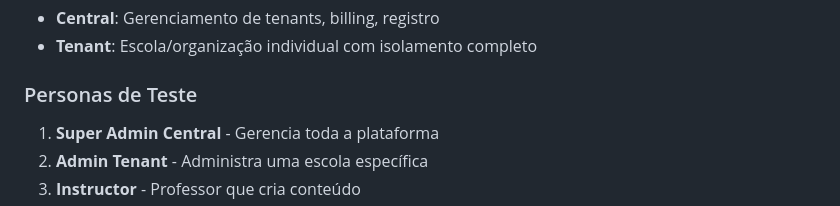
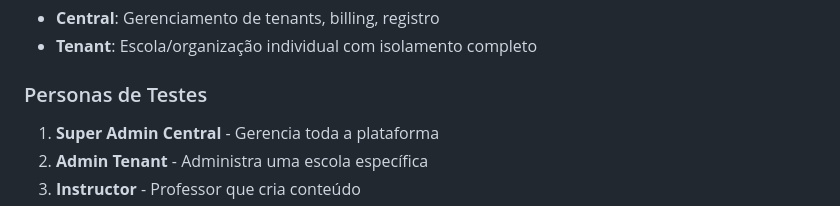
Before and after one commit to dilsondbs/saas-gamificacao, a Markdown page: PLANO_TESTES_MANUAIS.md, the part around the change. Drawn GitHub-style.

```diff
--- a/PLANO_TESTES_MANUAIS.md
+++ b/PLANO_TESTES_MANUAIS.md
@@ -6,7 +6,7 @@
 - **Central**: Gerenciamento de tenants, billing, registro
 - **Tenant**: Escola/organização individual com isolamento completo
 
-### Personas de Teste
+### Personas de Testes
 1. **Super Admin Central** - Gerencia toda a plataforma
 2. **Admin Tenant** - Administra uma escola específica
 3. **Instructor** - Professor que cria conteúdo
```
